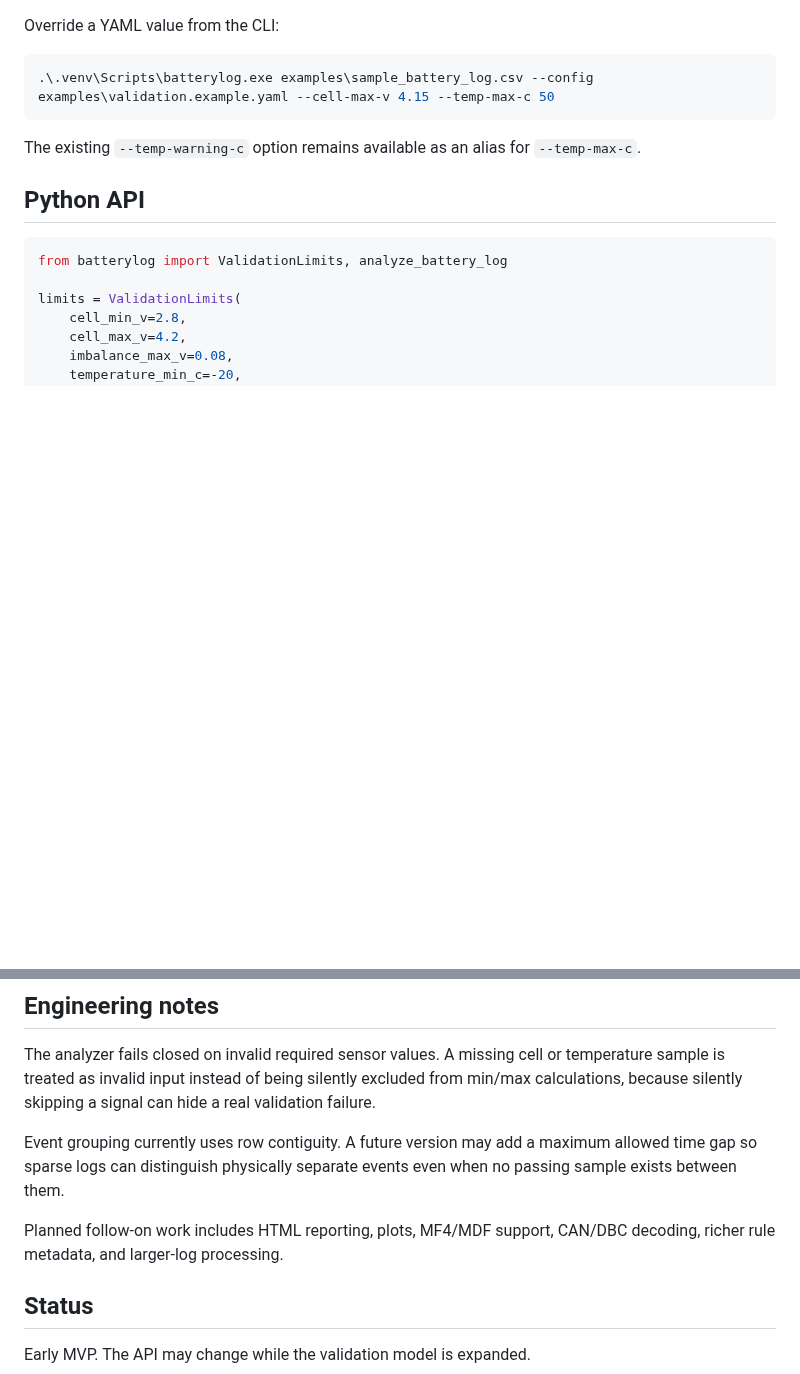
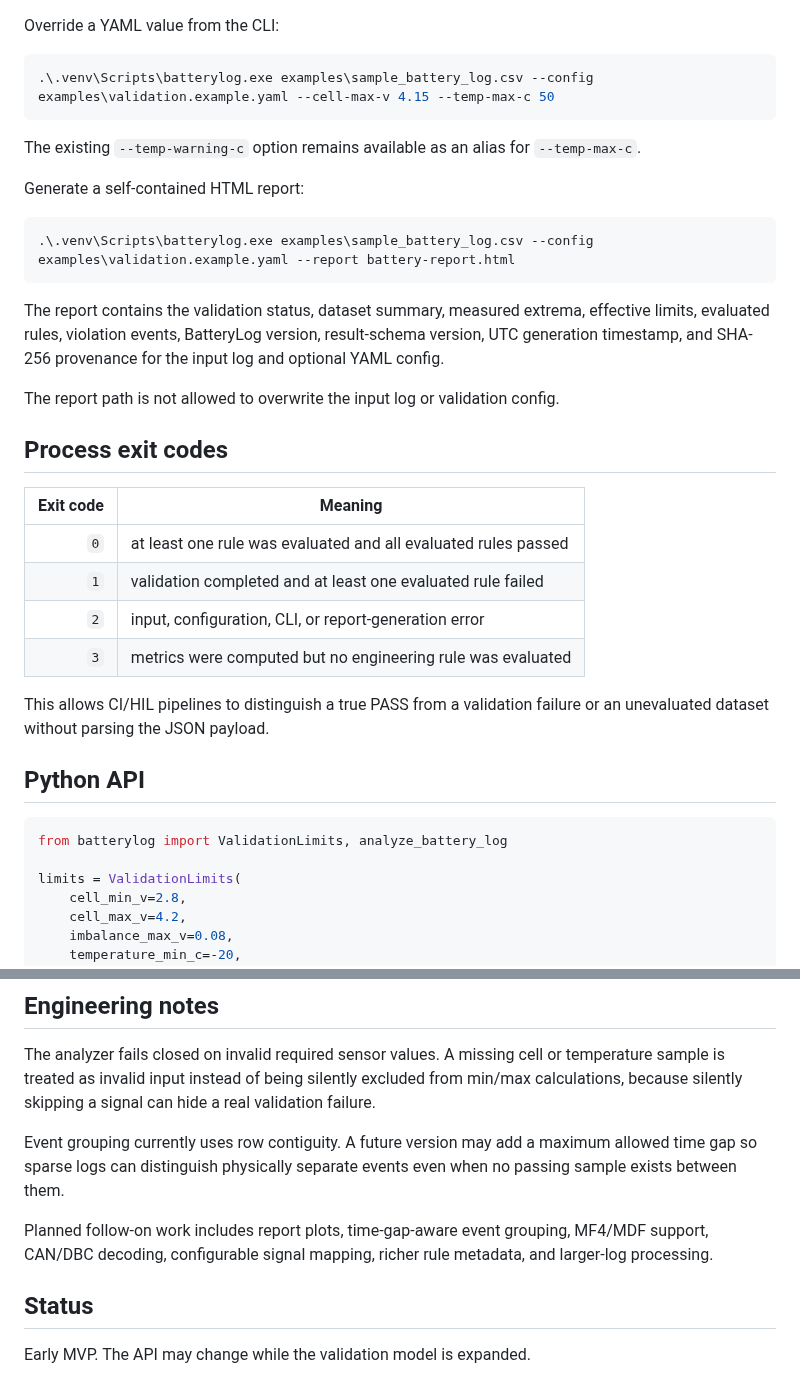
Before and after one commit to CANWECAN/BatteryLog, a Markdown page: README.md, 2 parts joined by grey strips. Rendered like a GitHub page; blank space fills up the shorter version.

````diff
--- a/README.md
+++ b/README.md
@@ -174,6 +189,27 @@ Override a YAML value from the CLI:
 
 The existing `--temp-warning-c` option remains available as an alias for `--temp-max-c`.
 
+Generate a self-contained HTML report:
+
+```powershell
+.\.venv\Scripts\batterylog.exe examples\sample_battery_log.csv --config examples\validation.example.yaml --report battery-report.html
+```
+
+The report contains the validation status, dataset summary, measured extrema, effective limits, evaluated rules, violation events, BatteryLog version, result-schema version, UTC generation timestamp, and SHA-256 provenance for the input log and optional YAML config.
+
+The report path is not allowed to overwrite the input log or validation config.
+
+## Process exit codes
+
+| Exit code | Meaning |
+| ---: | --- |
+| `0` | at least one rule was evaluated and all evaluated rules passed |
+| `1` | validation completed and at least one evaluated rule failed |
+| `2` | input, configuration, CLI, or report-generation error |
+| `3` | metrics were computed but no engineering rule was evaluated |
+
+This allows CI/HIL pipelines to distinguish a true PASS from a validation failure or an unevaluated dataset without parsing the JSON payload.
+
 ## Python API
 
 ```python
@@ -211,7 +247,7 @@ The analyzer fails closed on invalid required sensor values. A missing cell or t
 
 Event grouping currently uses row contiguity. A future version may add a maximum allowed time gap so sparse logs can distinguish physically separate events even when no passing sample exists between them.
 
-Planned follow-on work includes HTML reporting, plots, MF4/MDF support, CAN/DBC decoding, richer rule metadata, and larger-log processing.
+Planned follow-on work includes report plots, time-gap-aware event grouping, MF4/MDF support, CAN/DBC decoding, configurable signal mapping, richer rule metadata, and larger-log processing.
 
 ## Status
 
````
Also changed, not shown: other parts of README.md (+17 -2 lines), CHANGELOG.md (added, +56 -0 lines), docs/assets/report-preview.png (added), 13 other files.
